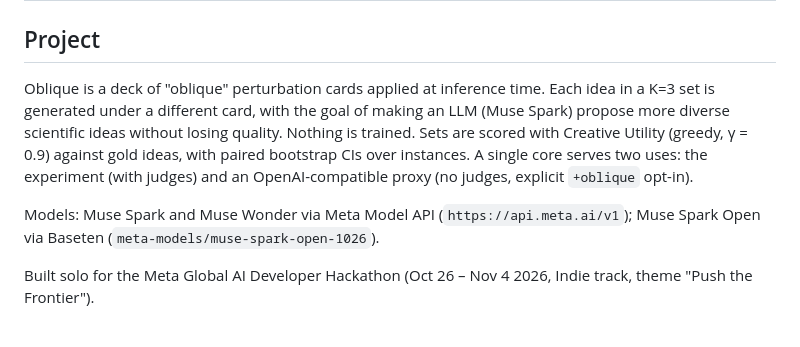
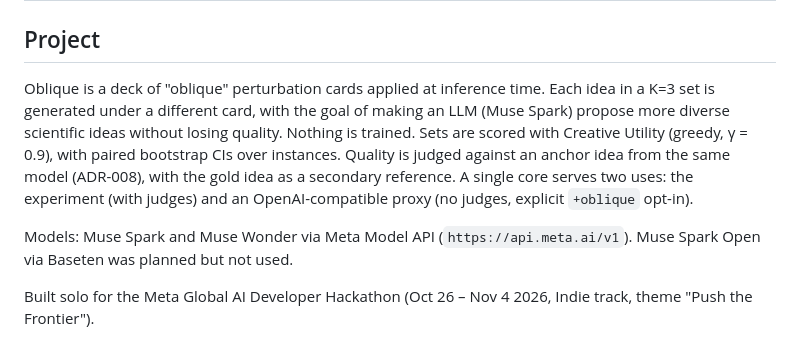
Before and after one commit to felipeDev303/oblique, a Markdown page: CLAUDE.md, the part around the change. GitHub-like rendering.

Commit message:
docs(claude-md): quality against an anchor; Spark Open was not used
Co-Authored-By: Claude Opus 5.5 <noreply@anthropic.com>

```diff
--- a/CLAUDE.md
+++ b/CLAUDE.md
@@ -2,9 +2,9 @@
 
 ## Project
 
-Oblique is a deck of "oblique" perturbation cards applied at inference time. Each idea in a K=3 set is generated under a different card, with the goal of making an LLM (Muse Spark) propose more diverse scientific ideas without losing quality. Nothing is trained. Sets are scored with Creative Utility (greedy, γ = 0.9) against gold ideas, with paired bootstrap CIs over instances. A single core serves two uses: the experiment (with judges) and an OpenAI-compatible proxy (no judges, explicit `+oblique` opt-in).
+Oblique is a deck of "oblique" perturbation cards applied at inference time. Each idea in a K=3 set is generated under a different card, with the goal of making an LLM (Muse Spark) propose more diverse scientific ideas without losing quality. Nothing is trained. Sets are scored with Creative Utility (greedy, γ = 0.9), with paired bootstrap CIs over instances. Quality is judged against an anchor idea from the same model (ADR-008), with the gold idea as a secondary reference. A single core serves two uses: the experiment (with judges) and an OpenAI-compatible proxy (no judges, explicit `+oblique` opt-in).
 
-Models: Muse Spark and Muse Wonder via Meta Model API (`https://api.meta.ai/v1`); Muse Spark Open via Baseten (`meta-models/muse-spark-open-1026`).
+Models: Muse Spark and Muse Wonder via Meta Model API (`https://api.meta.ai/v1`). Muse Spark Open via Baseten was planned but not used.
 
 Built solo for the Meta Global AI Developer Hackathon (Oct 26 – Nov 4 2026, Indie track, theme "Push the Frontier").
 
```
